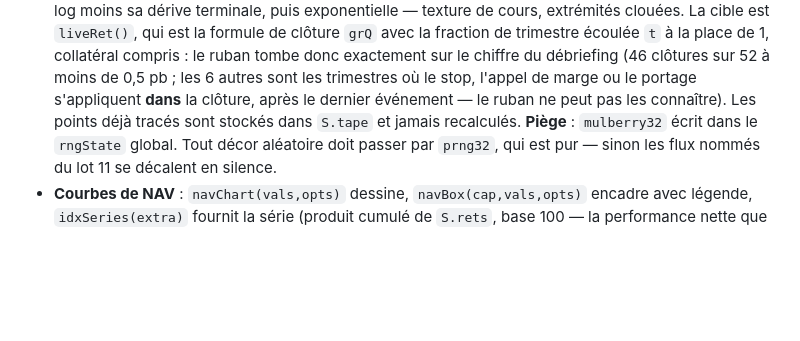
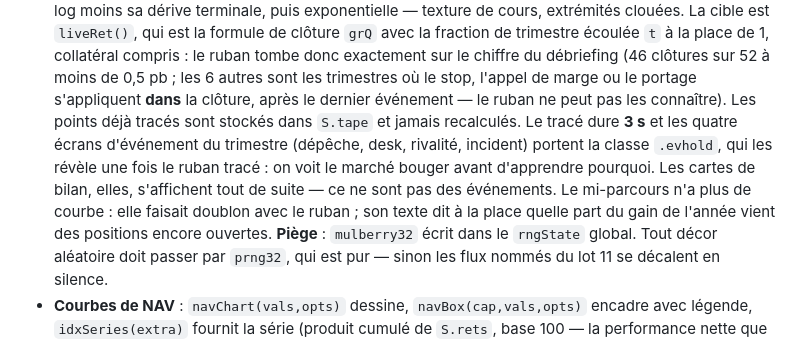
Before and after one commit to adereuddre-tech/le-book, a Markdown page: HANDOFF.md, the part around the change. Drawn GitHub-style; blank space fills up the shorter version.

Commit message:
Lot 14 : mi-parcours sans courbe, ruban trace en 3 s avant chaque evenement

```diff
--- a/HANDOFF.md
+++ b/HANDOFF.md
@@ -138,7 +138,13 @@ Dépôt : `adereuddre-tech/le-book`, branche `main`.
   tombe donc exactement sur le chiffre du débriefing (46 clôtures sur 52 à moins de 0,5 pb ;
   les 6 autres sont les trimestres où le stop, l'appel de marge ou le portage s'appliquent
   **dans** la clôture, après le dernier événement — le ruban ne peut pas les connaître).
-  Les points déjà tracés sont stockés dans `S.tape` et jamais recalculés.
+  Les points déjà tracés sont stockés dans `S.tape` et jamais recalculés. Le tracé dure
+  **3 s** et les quatre écrans d'événement du trimestre (dépêche, desk, rivalité, incident)
+  portent la classe `.evhold`, qui les révèle une fois le ruban tracé : on voit le marché
+  bouger avant d'apprendre pourquoi. Les cartes de bilan, elles, s'affichent tout de suite —
+  ce ne sont pas des événements. Le mi-parcours n'a plus de courbe : elle faisait doublon
+  avec le ruban ; son texte dit à la place quelle part du gain de l'année vient des positions
+  encore ouvertes.
   **Piège** : `mulberry32` écrit dans le `rngState` global. Tout décor aléatoire doit passer
   par `prng32`, qui est pur — sinon les flux nommés du lot 11 se décalent en silence.
 - **Courbes de NAV** : `navChart(vals,opts)` dessine, `navBox(cap,vals,opts)` encadre avec
```
